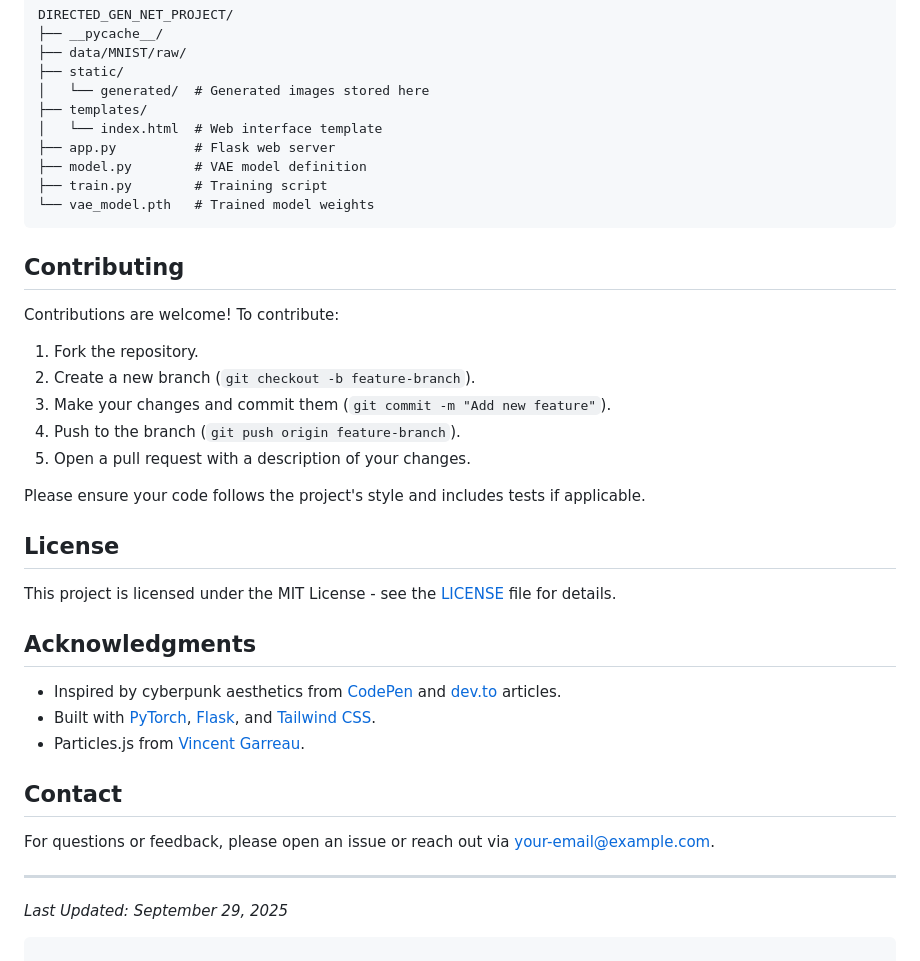
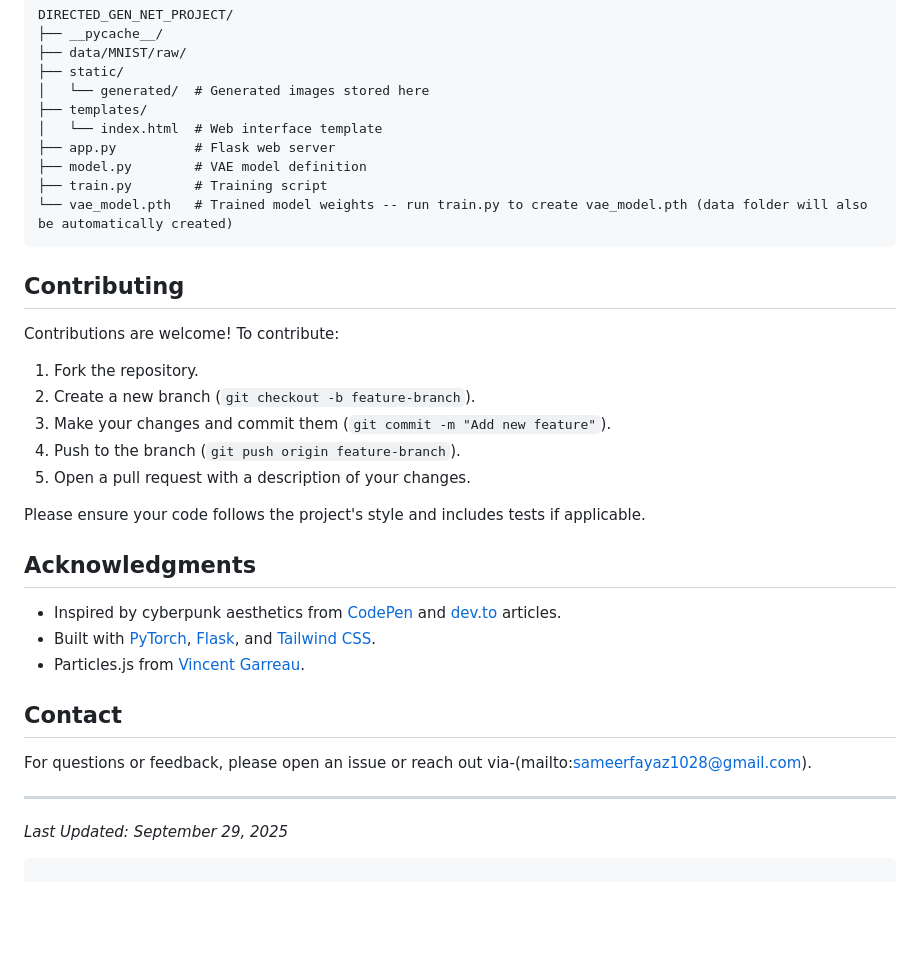
Before and after one commit to 528664-007/Directive-Generated-Networks, a Markdown page: README.md, the part around the change. Rendered like a GitHub page; blank space fills up the shorter version.

````diff
--- a/README.md
+++ b/README.md
@@ -90,7 +90,7 @@ DIRECTED_GEN_NET_PROJECT/
 ├── app.py          # Flask web server
 ├── model.py        # VAE model definition
 ├── train.py        # Training script
-└── vae_model.pth   # Trained model weights
+└── vae_model.pth   # Trained model weights -- run train.py to create vae_model.pth (data folder will also be automatically created)
 ```
 
 ## Contributing
@@ -105,9 +105,6 @@ Contributions are welcome! To contribute:
 
 Please ensure your code follows the project's style and includes tests if applicable.
 
-## License
-
-This project is licensed under the MIT License - see the [LICENSE](LICENSE) file for details.
 
 ## Acknowledgments
 
@@ -117,7 +114,7 @@ This project is licensed under the MIT License - see the [LICENSE](LICENSE) file
 
 ## Contact
 
-For questions or feedback, please open an issue or reach out via [your-email@example.com](mailto:your-email@example.com).
+For questions or feedback, please open an issue or reach out via-(mailto:sameerfayaz1028@gmail.com).
 
 ---
 
````
